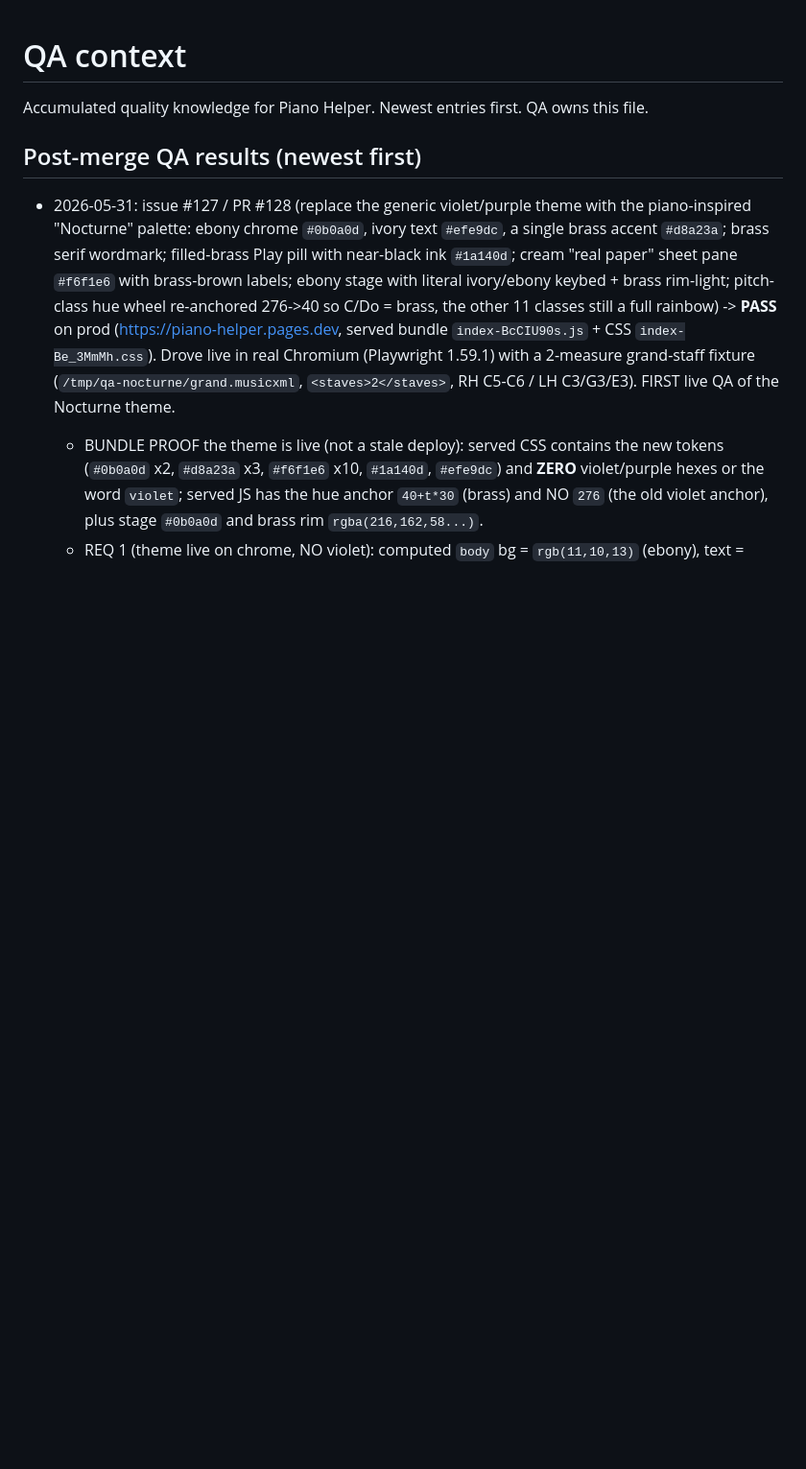
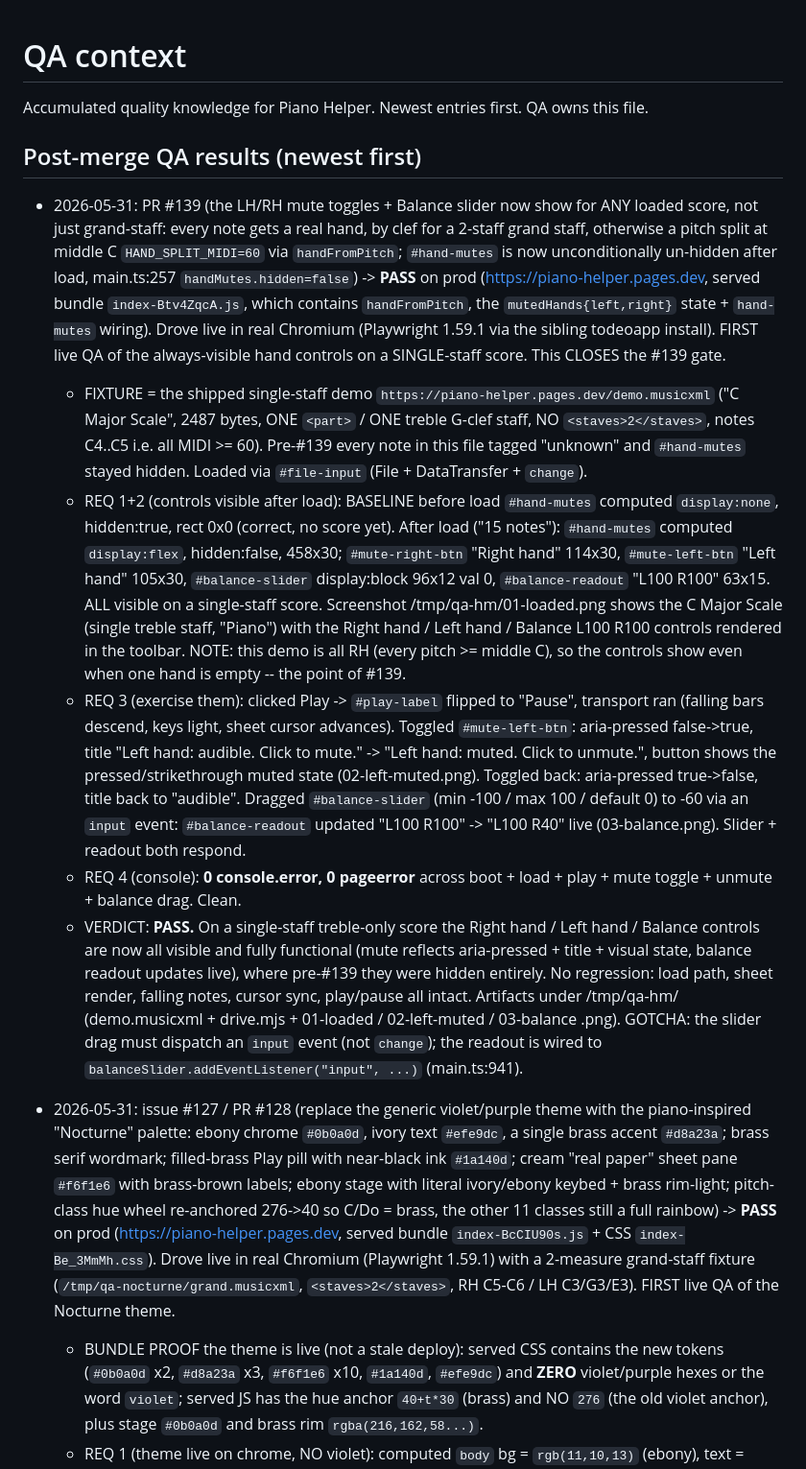
Before and after one commit to simpasgh/piano-helper, a Markdown page: docs/context/qa.md, the part around the change. Shown at 96% size. Rendered like a GitHub page; blank space fills up the shorter version.

Commit message:
docs(context): record #139 hand-controls-always-shown + QA pass (#140)
Tech-lead: document the reversal of the hasBothHands gating (pitch-split
fallback for unknown hands; controls now always visible) so older entries
that say the controls "stay hidden" are flagged stale. QA: live prod PASS.

Co-authored-by: Simone Pasculli <simonepasculli@MacBook-Pro-Simone.local>
Co-authored-by: Claude Opus 4.7 <noreply@anthropic.com>

```diff
--- a/docs/context/qa.md
+++ b/docs/context/qa.md
@@ -3,6 +3,44 @@
 Accumulated quality knowledge for Piano Helper. Newest entries first. QA owns this file.
 
 ## Post-merge QA results (newest first)
+
+- 2026-05-31: PR #139 (the LH/RH mute toggles + Balance slider now show for ANY loaded score,
+  not just grand-staff: every note gets a real hand, by clef for a 2-staff grand staff,
+  otherwise a pitch split at middle C `HAND_SPLIT_MIDI=60` via `handFromPitch`; `#hand-mutes`
+  is now unconditionally un-hidden after load, main.ts:257 `handMutes.hidden=false`) ->
+  **PASS** on prod (https://piano-helper.pages.dev, served bundle `index-Btv4ZqcA.js`, which
+  contains `handFromPitch`, the `mutedHands{left,right}` state + `hand-mutes` wiring). Drove
+  live in real Chromium (Playwright 1.59.1 via the sibling todeoapp install). FIRST live QA of
+  the always-visible hand controls on a SINGLE-staff score. This CLOSES the #139 gate.
+  - FIXTURE = the shipped single-staff demo `https://piano-helper.pages.dev/demo.musicxml`
+    ("C Major Scale", 2487 bytes, ONE `<part>` / ONE treble G-clef staff, NO `<staves>2</staves>`,
+    notes C4..C5 i.e. all MIDI >= 60). Pre-#139 every note in this file tagged "unknown" and
+    `#hand-mutes` stayed hidden. Loaded via `#file-input` (File + DataTransfer + `change`).
+  - REQ 1+2 (controls visible after load): BASELINE before load `#hand-mutes` computed
+    `display:none`, hidden:true, rect 0x0 (correct, no score yet). After load ("15 notes"):
+    `#hand-mutes` computed `display:flex`, hidden:false, 458x30; `#mute-right-btn` "Right hand"
+    114x30, `#mute-left-btn` "Left hand" 105x30, `#balance-slider` display:block 96x12 val 0,
+    `#balance-readout` "L100 R100" 63x15. ALL visible on a single-staff score. Screenshot
+    /tmp/qa-hm/01-loaded.png shows the C Major Scale (single treble staff, "Piano") with the
+    Right hand / Left hand / Balance L100 R100 controls rendered in the toolbar. NOTE: this demo
+    is all RH (every pitch >= middle C), so the controls show even when one hand is empty -- the
+    point of #139.
+  - REQ 3 (exercise them): clicked Play -> `#play-label` flipped to "Pause", transport ran
+    (falling bars descend, keys light, sheet cursor advances). Toggled `#mute-left-btn`:
+    aria-pressed false->true, title "Left hand: audible. Click to mute." -> "Left hand: muted.
+    Click to unmute.", button shows the pressed/strikethrough muted state (02-left-muted.png).
+    Toggled back: aria-pressed true->false, title back to "audible". Dragged `#balance-slider`
+    (min -100 / max 100 / default 0) to -60 via an `input` event: `#balance-readout` updated
+    "L100 R100" -> "L100 R40" live (03-balance.png). Slider + readout both respond.
+  - REQ 4 (console): **0 console.error, 0 pageerror** across boot + load + play + mute toggle +
+    unmute + balance drag. Clean.
+  - VERDICT: **PASS.** On a single-staff treble-only score the Right hand / Left hand / Balance
+    controls are now all visible and fully functional (mute reflects aria-pressed + title +
+    visual state, balance readout updates live), where pre-#139 they were hidden entirely.
+    No regression: load path, sheet render, falling notes, cursor sync, play/pause all intact.
+    Artifacts under /tmp/qa-hm/ (demo.musicxml + drive.mjs + 01-loaded / 02-left-muted /
+    03-balance .png). GOTCHA: the slider drag must dispatch an `input` event (not `change`); the
+    readout is wired to `balanceSlider.addEventListener("input", ...)` (main.ts:941).
 
 - 2026-05-31: issue #127 / PR #128 (replace the generic violet/purple theme with the
   piano-inspired "Nocturne" palette: ebony chrome `#0b0a0d`, ivory text `#efe9dc`, a single
```
Also changed, not shown: docs/context/tech-lead.md (+12 -0 lines).
